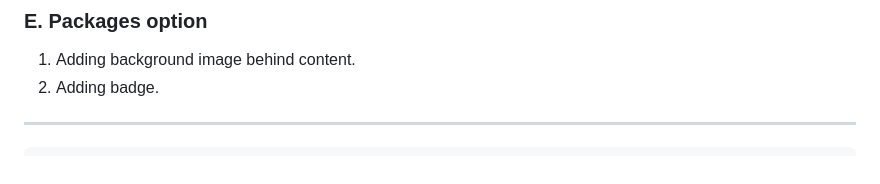
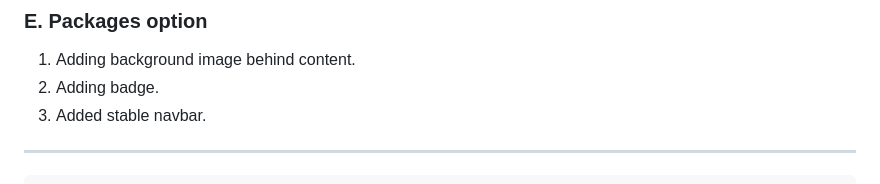
Before and after one commit to lekhrajdinkar/css_html, a Markdown page: proj-2/readme.md, the part around the change. Rendered like a GitHub page.

````diff
--- a/proj-2/readme.md
+++ b/proj-2/readme.md
@@ -30,6 +30,7 @@ file:///C:/Users/lekhrajdinkar/Documents/GitHub/css_html/proj-2/index.html
 ### E. Packages option
 1. Adding background image behind content.
 2. Adding badge.
+3. Added stable navbar.
 
 ***
 ```
````
Also changed, not shown: NOTES-CSS/006_ADVNC_IMAGES.md (added, +36 -0 lines), NOTES-CSS/assets/img/1.JPG (added), NOTES-CSS/assets/img/2.JPG (added), NOTES-CSS/assets/img/3.JPG (added), NOTES-CSS/assets/img/4.JPG (added), 1 other file.
